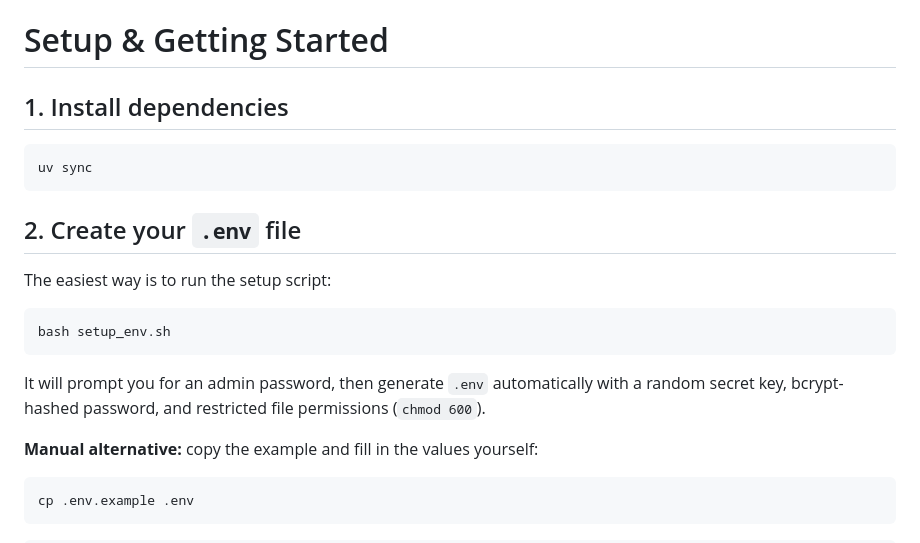
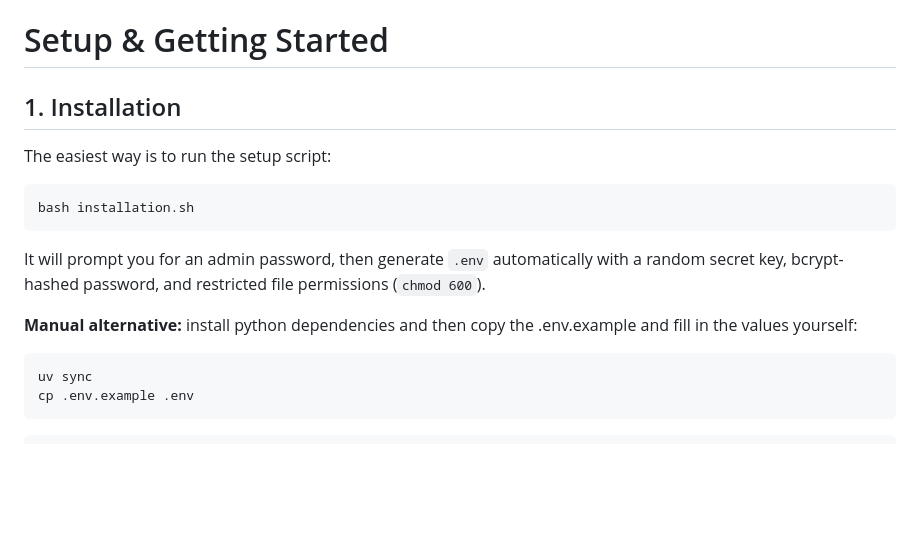
Before and after one commit to codebiscuits/spelling_app, a Markdown page: SETUP.md, the part around one of its changes. Drawn GitHub-style; blank space fills up the shorter version.

````diff
--- a/SETUP.md
+++ b/SETUP.md
@@ -1,24 +1,19 @@
 # Setup & Getting Started
 
-## 1. Install dependencies
-
-```bash
-uv sync
-```
-
-## 2. Create your `.env` file
+## 1. Installation
 
 The easiest way is to run the setup script:
 
 ```bash
-bash setup_env.sh
+bash installation.sh
 ```
 
 It will prompt you for an admin password, then generate `.env` automatically with a random secret key, bcrypt-hashed password, and restricted file permissions (`chmod 600`).
 
-**Manual alternative:** copy the example and fill in the values yourself:
+**Manual alternative:** install python dependencies and then copy the .env.example and fill in the values yourself:
 
 ```bash
+uv sync
 cp .env.example .env
 ```
 
````
Also changed, not shown: other parts of SETUP.md (+8 -8 lines).
